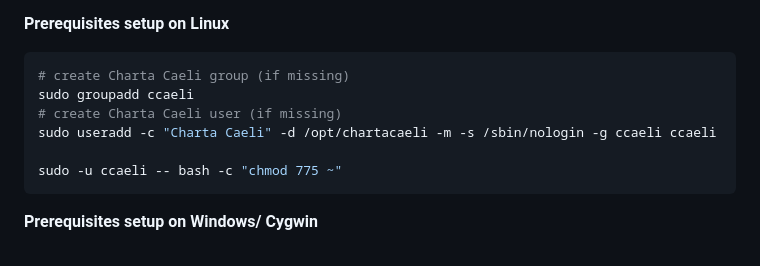
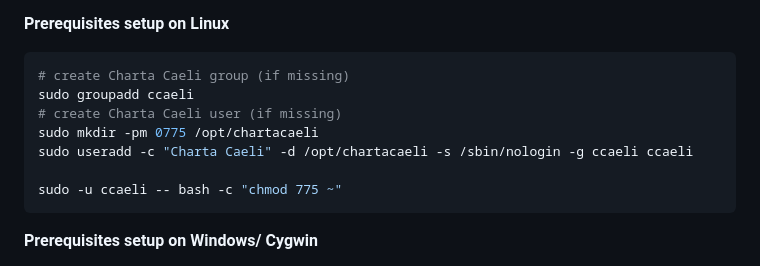
Before and after one commit to otabuzzman/chartacaeli-web, a Markdown page: README.md, the part around the change. Drawn GitHub-style.

Commit message:
Update documentation

````diff
--- a/README.md
+++ b/README.md
@@ -47,7 +47,8 @@ The web service needs a [Tomcat](https://tomcat.apache.org/index.html) 8.5 servl
 # create Charta Caeli group (if missing)
 sudo groupadd ccaeli
 # create Charta Caeli user (if missing)
-sudo useradd -c "Charta Caeli" -d /opt/chartacaeli -m -s /sbin/nologin -g ccaeli ccaeli
+sudo mkdir -pm 0775 /opt/chartacaeli
+sudo useradd -c "Charta Caeli" -d /opt/chartacaeli -s /sbin/nologin -g ccaeli ccaeli
 
 sudo -u ccaeli -- bash -c "chmod 775 ~"
 ```
````
